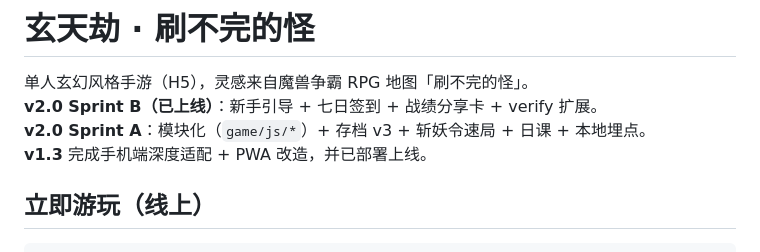
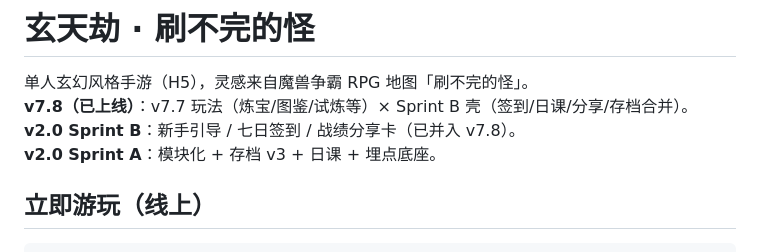
Before and after one commit to Timmmmmo/xuantianjie, a Markdown page: docs/README.md, the part around the change. Rendered like a GitHub page.

Commit message:
feat: 更新 docs/README.md

```diff
--- a/docs/README.md
+++ b/docs/README.md
@@ -1,9 +1,9 @@
 # 玄天劫 · 刷不完的怪
 
 单人玄幻风格手游（H5），灵感来自魔兽争霸 RPG 地图「刷不完的怪」。
-**v2.0 Sprint B（已上线）**：新手引导 + 七日签到 + 战绩分享卡 + verify 扩展。
-**v2.0 Sprint A**：模块化（`game/js/*`）+ 存档 v3 + 斩妖令速局 + 日课 + 本地埋点。
-**v1.3** 完成手机端深度适配 + PWA 改造，并已部署上线。
+**v7.8（已上线）**：v7.7 玩法（炼宝/图鉴/试炼等）× Sprint B 壳（签到/日课/分享/存档合并）。
+**v2.0 Sprint B**：新手引导 / 七日签到 / 战绩分享卡（已并入 v7.8）。
+**v2.0 Sprint A**：模块化 + 存档 v3 + 日课 + 埋点底座。
 
 ## 立即游玩（线上）
 
```
